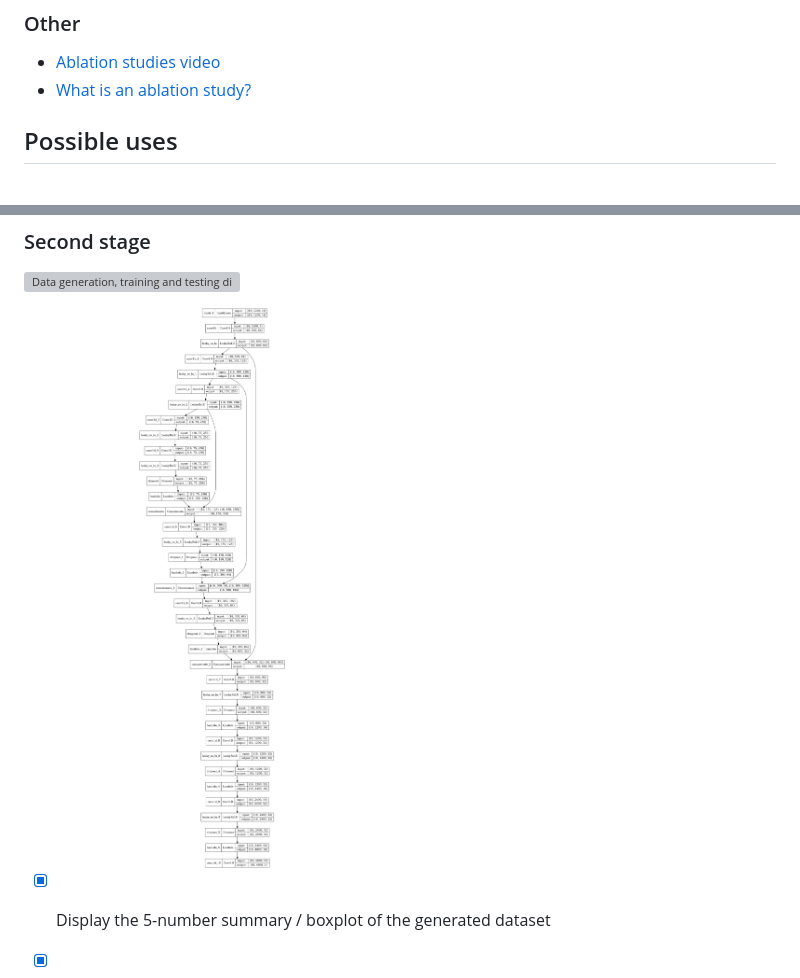
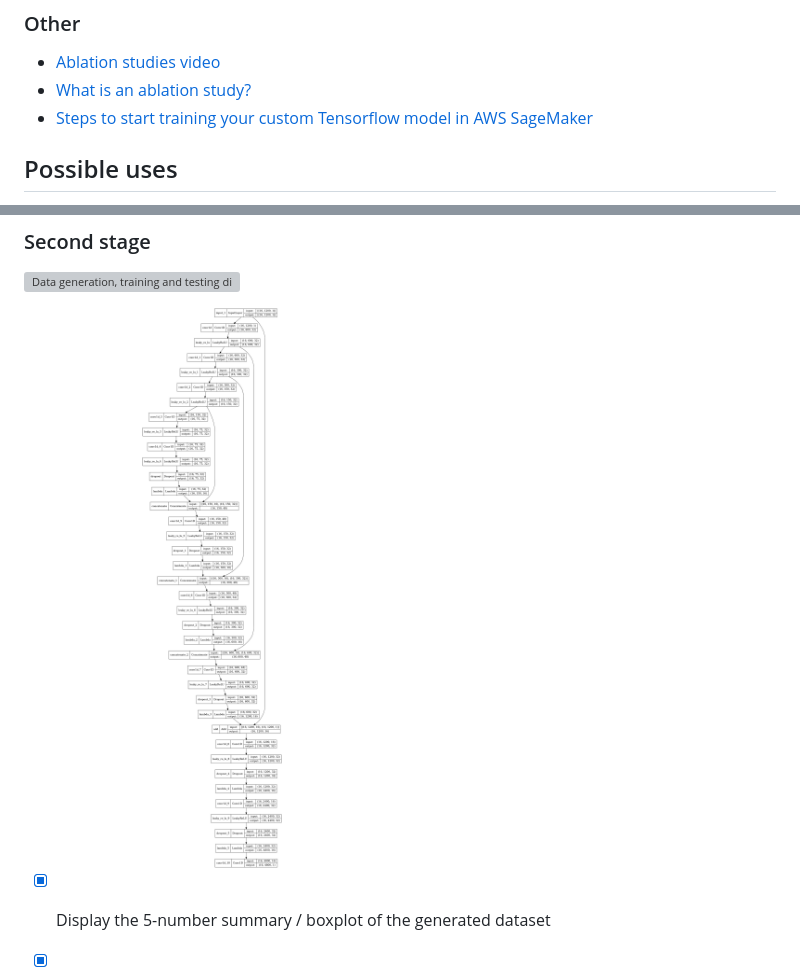
Before and after one commit to sutgeorge/Audio-Super-Resolution, a Markdown page: README.md, 2 parts joined by grey strips. Rendered like a GitHub page; pictures changed too: Project/model_stage_2.png; grey boxes are pictures that could not be loaded.

```diff
--- a/README.md
+++ b/README.md
@@ -62,6 +62,7 @@ Learning](http://personal.ee.surrey.ac.uk/Personal/W.Wang/papers/DongWC_DSP_2015
 ### Other
  - [Ablation studies video](https://www.youtube.com/watch?v=4Ko-wt0aITg)
  - [What is an ablation study?](https://stats.stackexchange.com/questions/380040/what-is-an-ablation-study-and-is-there-a-systematic-way-to-perform-it)
+ - [Steps to start training your custom Tensorflow model in AWS SageMaker](https://towardsdatascience.com/steps-to-start-training-your-custom-tensorflow-model-in-aws-sagemaker-ae9cf7a205b9)
 
 ## Possible uses
  - Improving sound quality of music
```
Also changed, not shown: Project/training_validation_plot_stage_2_resampling_factor_4_overlap_2400_sample_dimension_4800_epochs_100_batch_size_16_data_split_27000_1500_1500.png (deleted), Project/training_validation_plot_stage_2_version_1_resampling_factor_4_overlap_2400_sample_dimension_4800_epochs_100_batch_size_16_data_split_27000_1500_1500.png (added), Project/training_validation_plot_stage_2_version_1_resampling_factor_4_overlap_2400_sample_dimension_4800_epochs_1_batch_size_16_data_split_27000_1500_1500.png (deleted), Project/training_validation_plot_stage_2_version_2_resampling_factor_4_overlap_2400_sample_dimension_4800_epochs_1_batch_size_16_data_split_27000_1500_1500.png (deleted), 4 other files.
